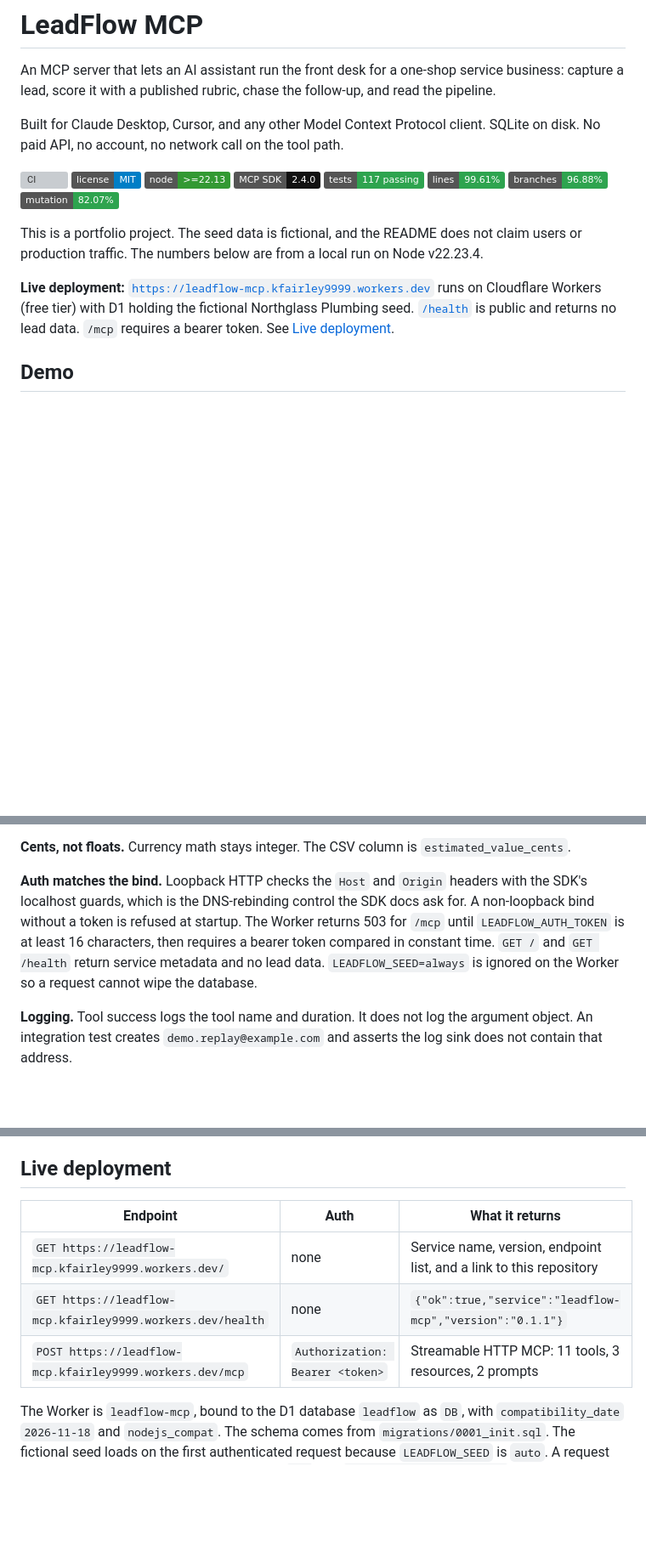
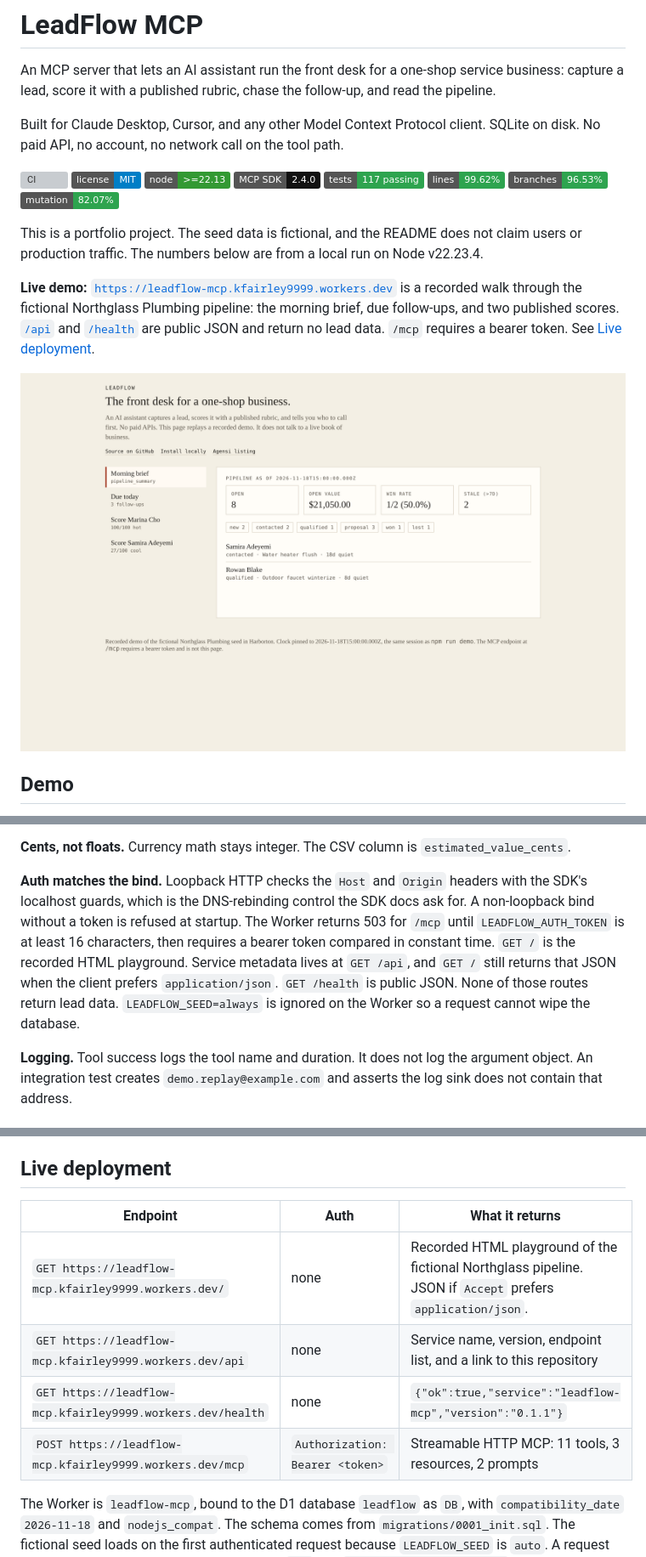
Before and after one commit to kfairy9999/leadflow-mcp, a Markdown page: README.md, 3 parts joined by grey strips. Shown at 85% size. GitHub-like rendering; pictures changed too: docs/media/playground.png (added); badges without logos; blank space fills up the shorter version; grey boxes are pictures that could not be loaded.

```diff
--- a/README.md
+++ b/README.md
@@ -9,13 +9,15 @@ Built for Claude Desktop, Cursor, and any other Model Context Protocol client. S
 [![Node](https://img.shields.io/badge/node-%3E%3D22.13-339933)](https://nodejs.org/)
 [![MCP SDK 2.4](https://img.shields.io/badge/MCP%20SDK-2.4.0-111111)](https://github.com/modelcontextprotocol/typescript-sdk)
 [![Tests](https://img.shields.io/badge/tests-117%20passing-2ea44f)](#testing)
-[![Line coverage](https://img.shields.io/badge/lines-99.61%25-2ea44f)](#testing)
-[![Branch coverage](https://img.shields.io/badge/branches-96.88%25-2ea44f)](#testing)
+[![Line coverage](https://img.shields.io/badge/lines-99.62%25-2ea44f)](#testing)
+[![Branch coverage](https://img.shields.io/badge/branches-96.53%25-2ea44f)](#testing)
 [![Mutation score](https://img.shields.io/badge/mutation-82.07%25-2ea44f)](#testing)
 
 This is a portfolio project. The seed data is fictional, and the README does not claim users or production traffic. The numbers below are from a local run on Node v22.23.4.
 
-**Live deployment:** [`https://leadflow-mcp.kfairley9999.workers.dev`](https://leadflow-mcp.kfairley9999.workers.dev/health) runs on Cloudflare Workers (free tier) with D1 holding the fictional Northglass Plumbing seed. [`/health`](https://leadflow-mcp.kfairley9999.workers.dev/health) is public and returns no lead data. `/mcp` requires a bearer token. See [Live deployment](#live-deployment).
+**Live demo:** [`https://leadflow-mcp.kfairley9999.workers.dev`](https://leadflow-mcp.kfairley9999.workers.dev) is a recorded walk through the fictional Northglass Plumbing pipeline: the morning brief, due follow-ups, and two published scores. [`/api`](https://leadflow-mcp.kfairley9999.workers.dev/api) and [`/health`](https://leadflow-mcp.kfairley9999.workers.dev/health) are public JSON and return no lead data. `/mcp` requires a bearer token. See [Live deployment](#live-deployment).
+
+![LeadFlow recorded playground](docs/media/playground.png)
 
 ## Demo
 
@@ -233,7 +235,7 @@ Inspector launches the command you give it. If Connect fails, the usual cause is
 
 **Cents, not floats.** Currency math stays integer. The CSV column is `estimated_value_cents`.
 
-**Auth matches the bind.** Loopback HTTP checks the `Host` and `Origin` headers with the SDK's localhost guards, which is the DNS-rebinding control the SDK docs ask for. A non-loopback bind without a token is refused at startup. The Worker returns 503 for `/mcp` until `LEADFLOW_AUTH_TOKEN` is at least 16 characters, then requires a bearer token compared in constant time. `GET /` and `GET /health` return service metadata and no lead data. `LEADFLOW_SEED=always` is ignored on the Worker so a request cannot wipe the database.
+**Auth matches the bind.** Loopback HTTP checks the `Host` and `Origin` headers with the SDK's localhost guards, which is the DNS-rebinding control the SDK docs ask for. A non-loopback bind without a token is refused at startup. The Worker returns 503 for `/mcp` until `LEADFLOW_AUTH_TOKEN` is at least 16 characters, then requires a bearer token compared in constant time. `GET /` is the recorded HTML playground. Service metadata lives at `GET /api`, and `GET /` still returns that JSON when the client prefers `application/json`. `GET /health` is public JSON. None of those routes return lead data. `LEADFLOW_SEED=always` is ignored on the Worker so a request cannot wipe the database.
 
 **Logging.** Tool success logs the tool name and duration. It does not log the argument object. An integration test creates `demo.replay@example.com` and asserts the log sink does not contain that address.
 
@@ -280,11 +282,12 @@ Core files, same run:
 
 ## Live deployment
 
-| Endpoint                                                   | Auth                            | What it returns                                                     |
-| ---------------------------------------------------------- | ------------------------------- | ------------------------------------------------------------------- |
-| `GET https://leadflow-mcp.kfairley9999.workers.dev/`       | none                            | Service name, version, endpoint list, and a link to this repository |
-| `GET https://leadflow-mcp.kfairley9999.workers.dev/health` | none                            | `{"ok":true,"service":"leadflow-mcp","version":"0.1.1"}`            |
-| `POST https://leadflow-mcp.kfairley9999.workers.dev/mcp`   | `Authorization: Bearer <token>` | Streamable HTTP MCP: 11 tools, 3 resources, 2 prompts               |
+| Endpoint                                                   | Auth                            | What it returns                                                                                          |
+| ---------------------------------------------------------- | ------------------------------- | -------------------------------------------------------------------------------------------------------- |
+| `GET https://leadflow-mcp.kfairley9999.workers.dev/`       | none                            | Recorded HTML playground of the fictional Northglass pipeline. JSON if `Accept` prefers `application/json`. |
+| `GET https://leadflow-mcp.kfairley9999.workers.dev/api`    | none                            | Service name, version, endpoint list, and a link to this repository                                      |
+| `GET https://leadflow-mcp.kfairley9999.workers.dev/health` | none                            | `{"ok":true,"service":"leadflow-mcp","version":"0.1.1"}`                                                 |
+| `POST https://leadflow-mcp.kfairley9999.workers.dev/mcp`   | `Authorization: Bearer <token>` | Streamable HTTP MCP: 11 tools, 3 resources, 2 prompts                                                    |
 
 The Worker is `leadflow-mcp`, bound to the D1 database `leadflow` as `DB`, with `compatibility_date` `2026-11-18` and `nodejs_compat`. The schema comes from `migrations/0001_init.sql`. The fictional seed loads on the first authenticated request because `LEADFLOW_SEED` is `auto`. A request without a token, or with the wrong one, gets `401` and `WWW-Authenticate: Bearer`. The token is a Worker secret. It is not in this repository, and the owner hands it out.
 
```
Also changed, not shown: other parts of README.md (+1 -1 lines), CHANGELOG.md (+2 -1 lines), 3 other files.
